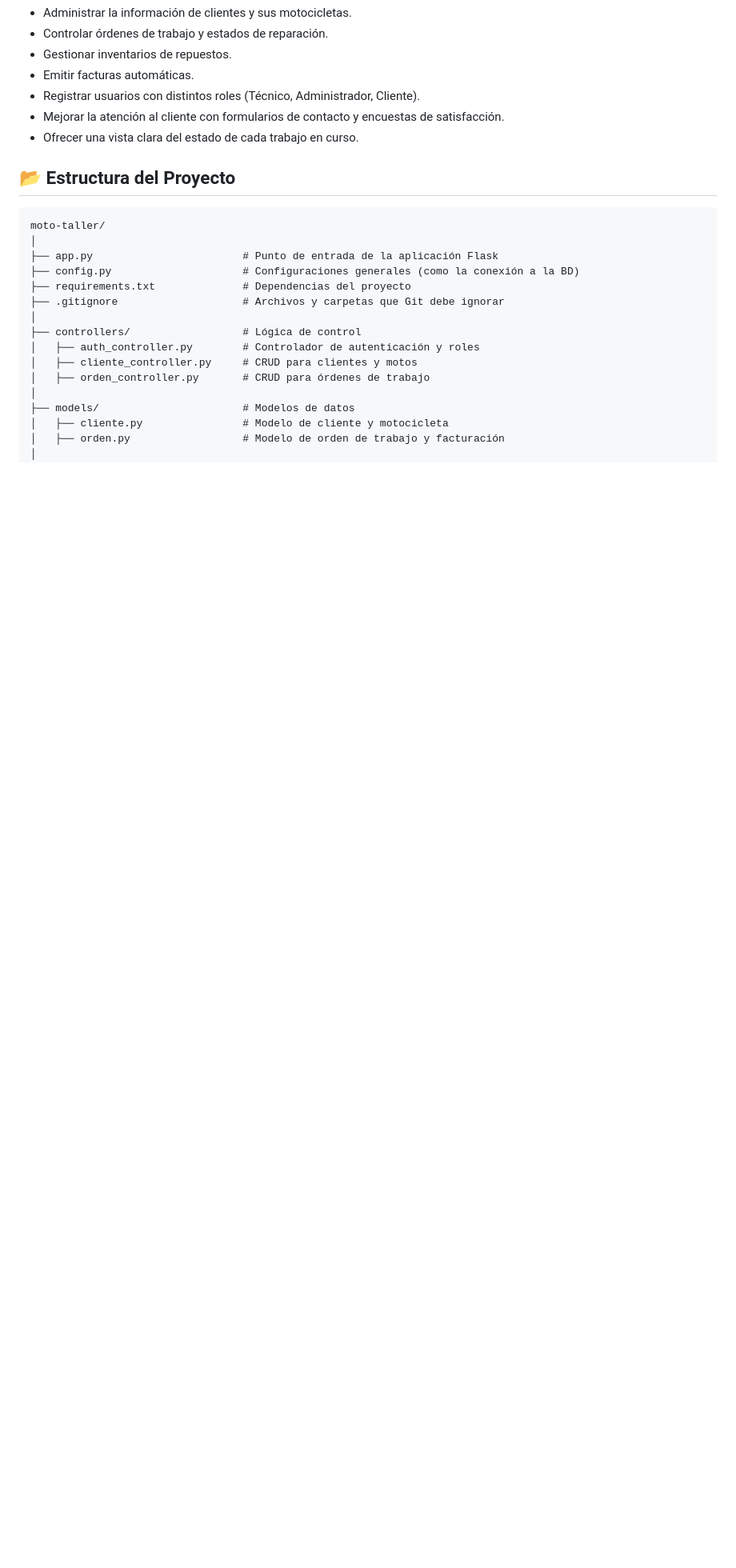
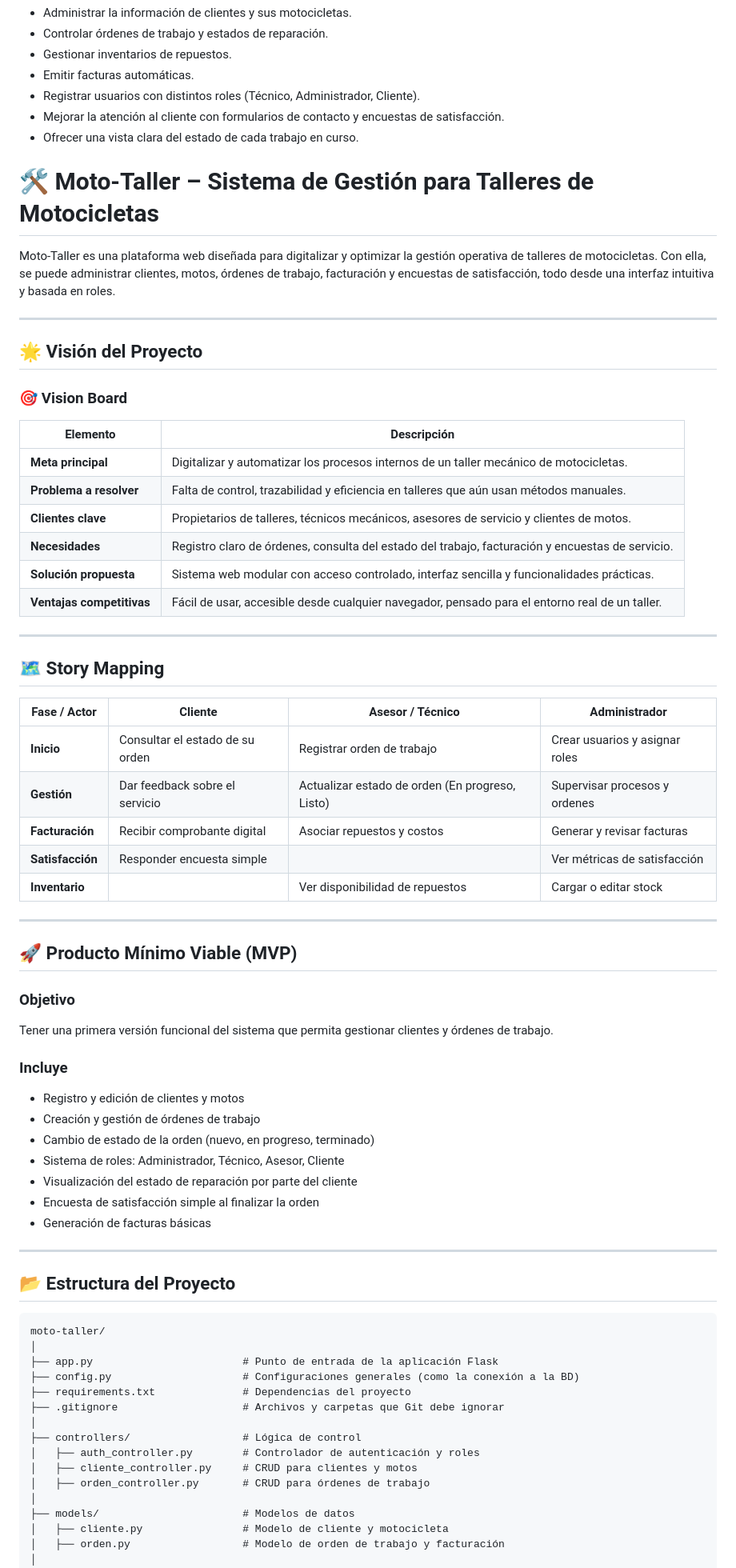
Before and after one commit to aledelling/projectmap, a Markdown page: README.md, the part around the change. Shown: that part at 80% size. Drawn GitHub-style; blank space fills up the shorter version.

```diff
--- a/README.md
+++ b/README.md
@@ -15,6 +15,56 @@ Desarrollar una plataforma web con tecnologías accesibles, que permita:
 * Registrar usuarios con distintos roles (Técnico, Administrador, Cliente).
 * Mejorar la atención al cliente con formularios de contacto y encuestas de satisfacción.
 * Ofrecer una vista clara del estado de cada trabajo en curso.
+
+# 🛠️ Moto-Taller – Sistema de Gestión para Talleres de Motocicletas
+
+Moto-Taller es una plataforma web diseñada para digitalizar y optimizar la gestión operativa de talleres de motocicletas. Con ella, se puede administrar clientes, motos, órdenes de trabajo, facturación y encuestas de satisfacción, todo desde una interfaz intuitiva y basada en roles.
+
+---
+
+## 🌟 Visión del Proyecto
+
+### 🎯 Vision Board
+
+| Elemento                | Descripción                                                                                      |
+|-------------------------|--------------------------------------------------------------------------------------------------|
+| **Meta principal**      | Digitalizar y automatizar los procesos internos de un taller mecánico de motocicletas.          |
+| **Problema a resolver** | Falta de control, trazabilidad y eficiencia en talleres que aún usan métodos manuales.          |
+| **Clientes clave**      | Propietarios de talleres, técnicos mecánicos, asesores de servicio y clientes de motos.         |
+| **Necesidades**         | Registro claro de órdenes, consulta del estado del trabajo, facturación y encuestas de servicio.|
+| **Solución propuesta**  | Sistema web modular con acceso controlado, interfaz sencilla y funcionalidades prácticas.        |
+| **Ventajas competitivas** | Fácil de usar, accesible desde cualquier navegador, pensado para el entorno real de un taller.  |
+
+---
+
+## 🗺️ Story Mapping
+
+| Fase / Actor          | Cliente                            | Asesor / Técnico                           | Administrador                             |
+|----------------------|-------------------------------------|--------------------------------------------|-------------------------------------------|
+| **Inicio**           | Consultar el estado de su orden     | Registrar orden de trabajo                 | Crear usuarios y asignar roles            |
+| **Gestión**          | Dar feedback sobre el servicio      | Actualizar estado de orden (En progreso, Listo) | Supervisar procesos y ordenes        |
+| **Facturación**      | Recibir comprobante digital         | Asociar repuestos y costos                 | Generar y revisar facturas                |
+| **Satisfacción**     | Responder encuesta simple           |                                            | Ver métricas de satisfacción              |
+| **Inventario**       |                                     | Ver disponibilidad de repuestos            | Cargar o editar stock                     |
+
+---
+
+## 🚀 Producto Mínimo Viable (MVP)
+
+### Objetivo
+Tener una primera versión funcional del sistema que permita gestionar clientes y órdenes de trabajo.
+
+### Incluye
+
+- Registro y edición de clientes y motos
+- Creación y gestión de órdenes de trabajo
+- Cambio de estado de la orden (nuevo, en progreso, terminado)
+- Sistema de roles: Administrador, Técnico, Asesor, Cliente
+- Visualización del estado de reparación por parte del cliente
+- Encuesta de satisfacción simple al finalizar la orden
+- Generación de facturas básicas
+
+---
 
 ## 📂 Estructura del Proyecto
 
```
